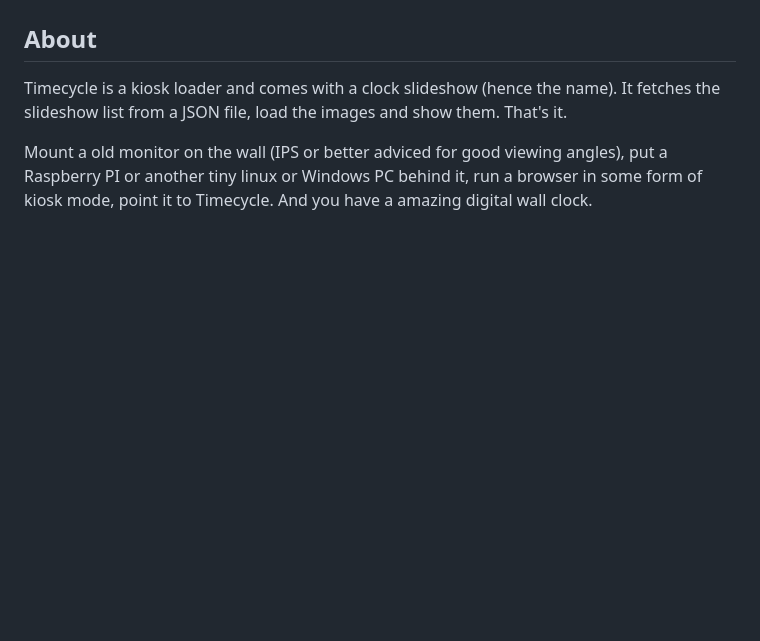
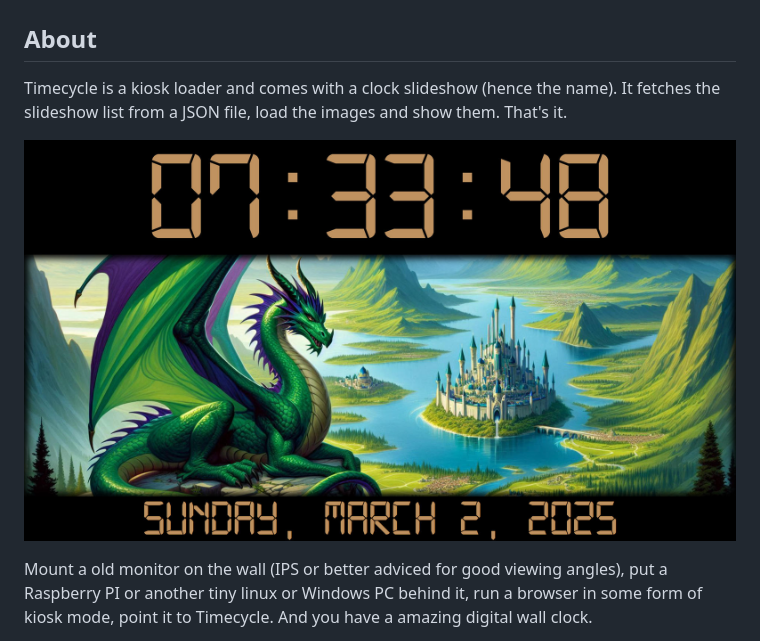
Before and after one commit to Skuldwyrm/Timecycle, a Markdown page: docs/readme.md, the part around the change. GitHub-like rendering; pictures changed too: docs/screenshot.jpg (added); blank space fills up the shorter version.

Commit message:
screenshot

```diff
--- a/docs/readme.md
+++ b/docs/readme.md
@@ -3,6 +3,8 @@
 ## About
 
 Timecycle is a kiosk loader and comes with a clock slideshow (hence the name). It fetches the slideshow list from a JSON file, load the images and show them. That's it.
+
+![Screenshot](screenshot.jpg)
 
 Mount a old monitor on the wall (IPS or better adviced for good viewing angles), put a Raspberry PI or another tiny linux or Windows PC behind it, run a browser in some form of kiosk mode, point it to Timecycle. And you have a amazing digital wall clock.
 
```
